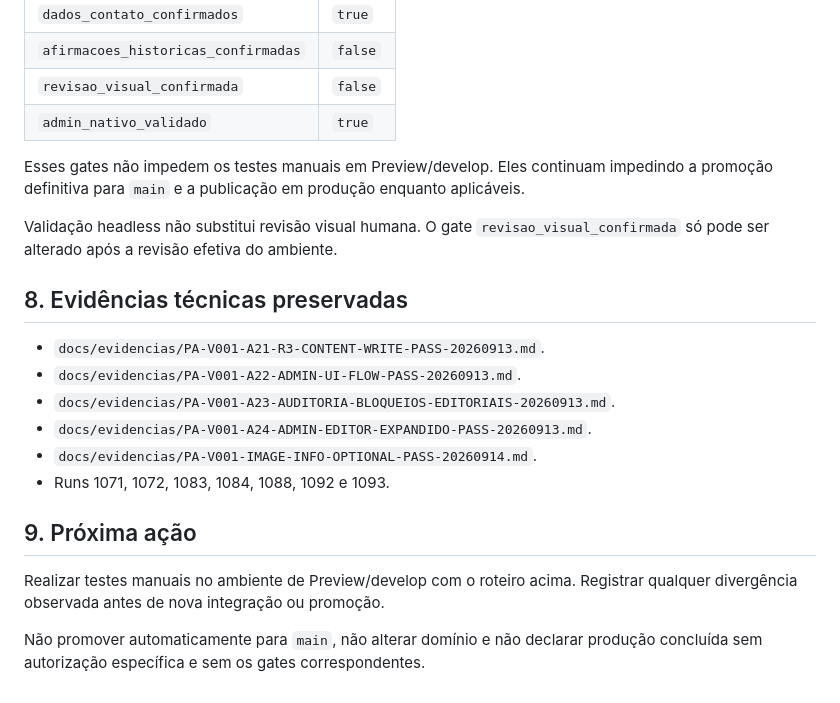
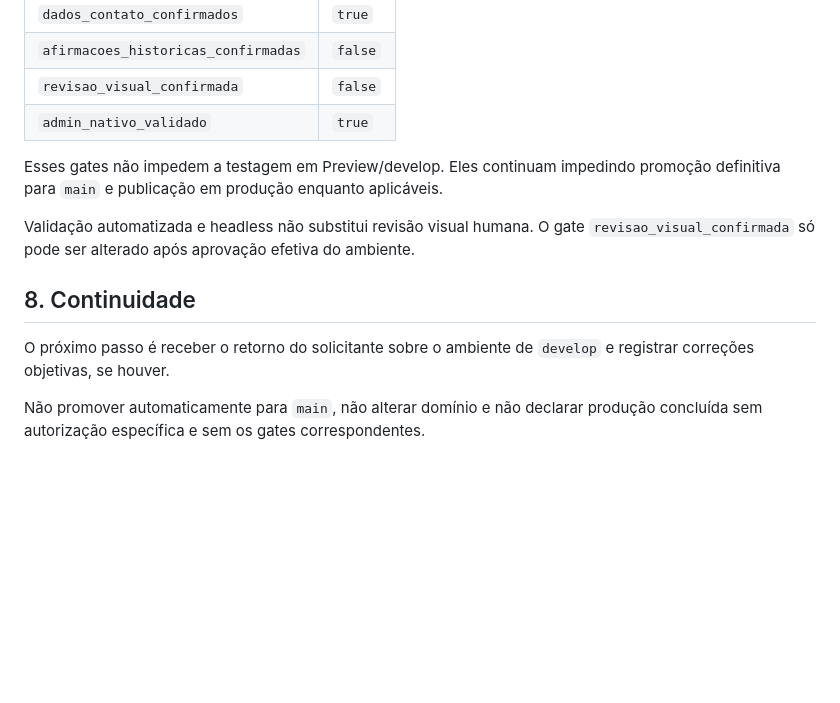
Before and after one commit to Seshomaru1984/pa-safra-compensacao-ambiental-social, a Markdown page: docs/02-IDENTIDADE-E-ESTADO-DO-PROJETO.md, the part around one of its changes. Rendered like a GitHub page; blank space fills up the shorter version.

```diff
--- a/docs/02-IDENTIDADE-E-ESTADO-DO-PROJETO.md
+++ b/docs/02-IDENTIDADE-E-ESTADO-DO-PROJETO.md
@@ -134,21 +134,12 @@ O próximo gate prático é a revisão humana do ambiente de Preview/develop. Es
 | `revisao_visual_confirmada` | `false` |
 | `admin_nativo_validado` | `true` |
 
-Esses gates não impedem os testes manuais em Preview/develop. Eles continuam impedindo a promoção definitiva para `main` e a publicação em produção enquanto aplicáveis.
+Esses gates não impedem a testagem em Preview/develop. Eles continuam impedindo promoção definitiva para `main` e publicação em produção enquanto aplicáveis.
 
-Validação headless não substitui revisão visual humana. O gate `revisao_visual_confirmada` só pode ser alterado após a revisão efetiva do ambiente.
+Validação automatizada e headless não substitui revisão visual humana. O gate `revisao_visual_confirmada` só pode ser alterado após aprovação efetiva do ambiente.
 
-## 8. Evidências técnicas preservadas
+## 8. Continuidade
 
-- `docs/evidencias/PA-V001-A21-R3-CONTENT-WRITE-PASS-20260913.md`.
-- `docs/evidencias/PA-V001-A22-ADMIN-UI-FLOW-PASS-20260913.md`.
-- `docs/evidencias/PA-V001-A23-AUDITORIA-BLOQUEIOS-EDITORIAIS-20260913.md`.
-- `docs/evidencias/PA-V001-A24-ADMIN-EDITOR-EXPANDIDO-PASS-20260913.md`.
-- `docs/evidencias/PA-V001-IMAGE-INFO-OPTIONAL-PASS-20260914.md`.
-- Runs 1071, 1072, 1083, 1084, 1088, 1092 e 1093.
-
-## 9. Próxima ação
-
-Realizar testes manuais no ambiente de Preview/develop com o roteiro acima. Registrar qualquer divergência observada antes de nova integração ou promoção.
+O próximo passo é receber o retorno do solicitante sobre o ambiente de `develop` e registrar correções objetivas, se houver.
 
 Não promover automaticamente para `main`, não alterar domínio e não declarar produção concluída sem autorização específica e sem os gates correspondentes.
```
Also changed, not shown: other parts of docs/02-IDENTIDADE-E-ESTADO-DO-PROJETO.md (+75 -75 lines).
